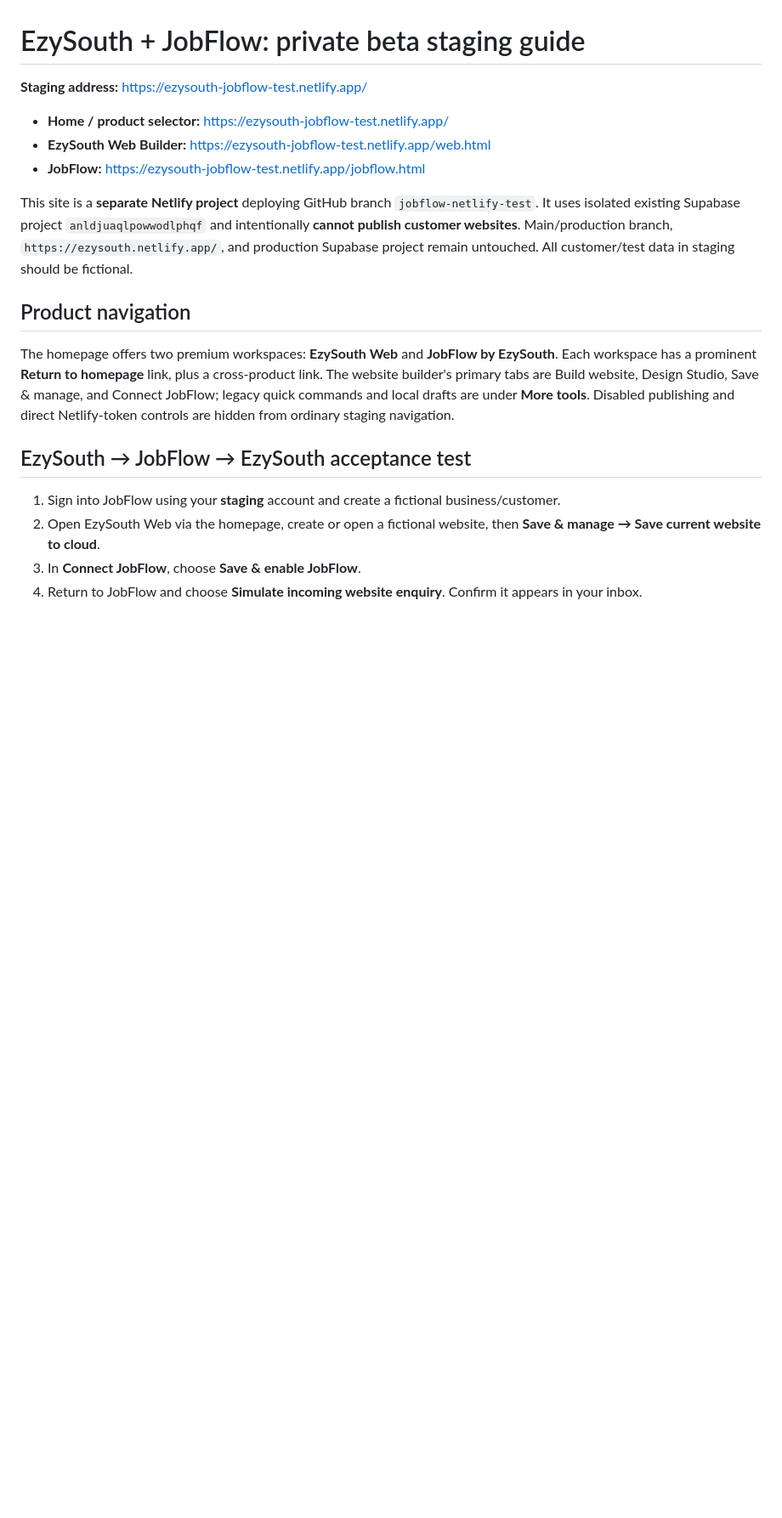
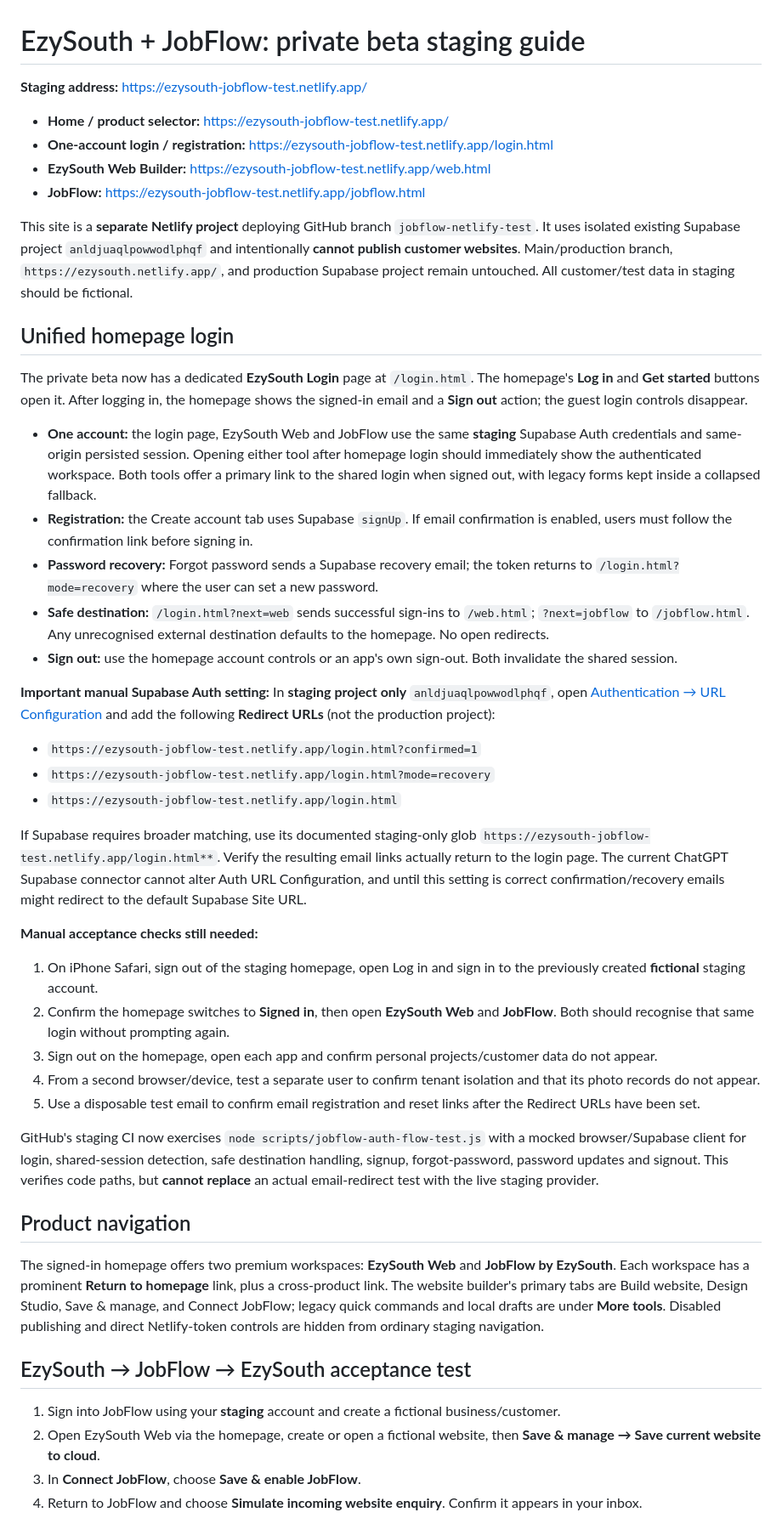
Before and after one commit to traebrownboy/ezysouth, a Markdown page: NETLIFY-TEST-SETUP.md, the part around the change. Shown at 85% size. GitHub-like rendering; blank space fills up the shorter version.

Commit message:
Document shared EzySouth login, account flows, Auth redirect URLs and iPhone acceptance test

```diff
--- a/NETLIFY-TEST-SETUP.md
+++ b/NETLIFY-TEST-SETUP.md
@@ -3,14 +3,43 @@
 **Staging address:** https://ezysouth-jobflow-test.netlify.app/
 
 - **Home / product selector:** https://ezysouth-jobflow-test.netlify.app/
+- **One-account login / registration:** https://ezysouth-jobflow-test.netlify.app/login.html
 - **EzySouth Web Builder:** https://ezysouth-jobflow-test.netlify.app/web.html
 - **JobFlow:** https://ezysouth-jobflow-test.netlify.app/jobflow.html
 
 This site is a **separate Netlify project** deploying GitHub branch `jobflow-netlify-test`. It uses isolated existing Supabase project `anldjuaqlpowwodlphqf` and intentionally **cannot publish customer websites**. Main/production branch, `https://ezysouth.netlify.app/`, and production Supabase project remain untouched. All customer/test data in staging should be fictional.
 
+## Unified homepage login
+
+The private beta now has a dedicated **EzySouth Login** page at `/login.html`. The homepage's **Log in** and **Get started** buttons open it. After logging in, the homepage shows the signed-in email and a **Sign out** action; the guest login controls disappear.
+
+- **One account:** the login page, EzySouth Web and JobFlow use the same **staging** Supabase Auth credentials and same-origin persisted session. Opening either tool after homepage login should immediately show the authenticated workspace. Both tools offer a primary link to the shared login when signed out, with legacy forms kept inside a collapsed fallback.
+- **Registration:** the Create account tab uses Supabase `signUp`. If email confirmation is enabled, users must follow the confirmation link before signing in.
+- **Password recovery:** Forgot password sends a Supabase recovery email; the token returns to `/login.html?mode=recovery` where the user can set a new password.
+- **Safe destination:** `/login.html?next=web` sends successful sign-ins to `/web.html`; `?next=jobflow` to `/jobflow.html`. Any unrecognised external destination defaults to the homepage. No open redirects.
+- **Sign out:** use the homepage account controls or an app's own sign-out. Both invalidate the shared session.
+
+**Important manual Supabase Auth setting:** In **staging project only** `anldjuaqlpowwodlphqf`, open [Authentication → URL Configuration](https://supabase.com/dashboard/project/anldjuaqlpowwodlphqf/auth/url-configuration) and add the following **Redirect URLs** (not the production project):
+
+- `https://ezysouth-jobflow-test.netlify.app/login.html?confirmed=1`
+- `https://ezysouth-jobflow-test.netlify.app/login.html?mode=recovery`
+- `https://ezysouth-jobflow-test.netlify.app/login.html`
+
+If Supabase requires broader matching, use its documented staging-only glob `https://ezysouth-jobflow-test.netlify.app/login.html**`. Verify the resulting email links actually return to the login page. The current ChatGPT Supabase connector cannot alter Auth URL Configuration, and until this setting is correct confirmation/recovery emails might redirect to the default Supabase Site URL.
+
+**Manual acceptance checks still needed:**
+
+1. On iPhone Safari, sign out of the staging homepage, open Log in and sign in to the previously created **fictional** staging account.
+2. Confirm the homepage switches to **Signed in**, then open **EzySouth Web** and **JobFlow**. Both should recognise that same login without prompting again.
+3. Sign out on the homepage, open each app and confirm personal projects/customer data do not appear.
+4. From a second browser/device, test a separate user to confirm tenant isolation and that its photo records do not appear.
+5. Use a disposable test email to confirm email registration and reset links after the Redirect URLs have been set.
+
+GitHub's staging CI now exercises `node scripts/jobflow-auth-flow-test.js` with a mocked browser/Supabase client for login, shared-session detection, safe destination handling, signup, forgot-password, password updates and signout. This verifies code paths, but **cannot replace** an actual email-redirect test with the live staging provider.
+
 ## Product navigation
 
-The homepage offers two premium workspaces: **EzySouth Web** and **JobFlow by EzySouth**. Each workspace has a prominent **Return to homepage** link, plus a cross-product link. The website builder's primary tabs are Build website, Design Studio, Save & manage, and Connect JobFlow; legacy quick commands and local drafts are under **More tools**. Disabled publishing and direct Netlify-token controls are hidden from ordinary staging navigation.
+The signed-in homepage offers two premium workspaces: **EzySouth Web** and **JobFlow by EzySouth**. Each workspace has a prominent **Return to homepage** link, plus a cross-product link. The website builder's primary tabs are Build website, Design Studio, Save & manage, and Connect JobFlow; legacy quick commands and local drafts are under **More tools**. Disabled publishing and direct Netlify-token controls are hidden from ordinary staging navigation.
 
 ## EzySouth → JobFlow → EzySouth acceptance test
 
```
